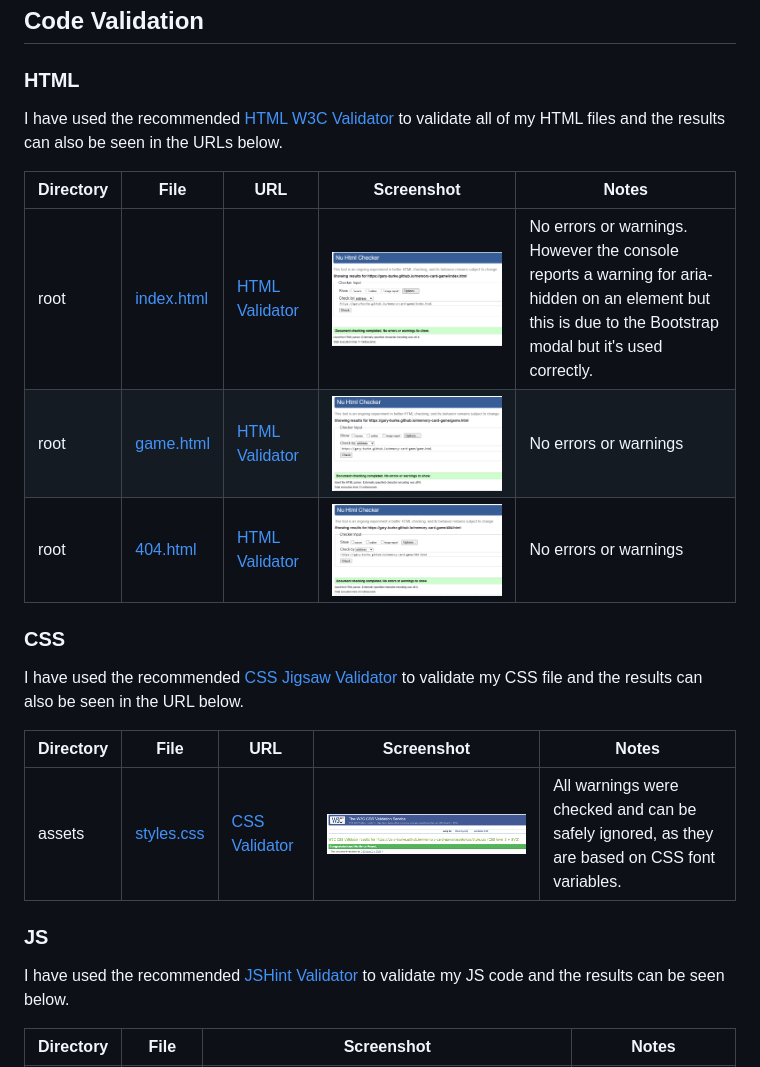
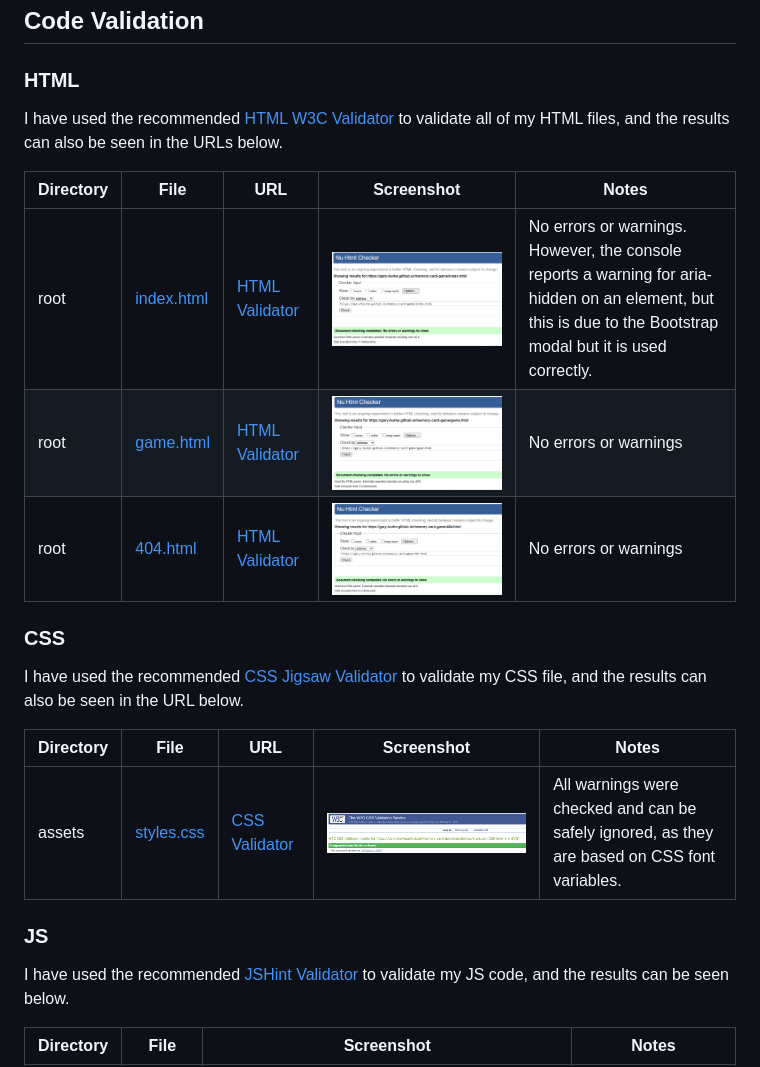
Before and after one commit to Gary-Burke/memory-card-game, a Markdown page: TESTING.md, the part around one of its changes. Drawn GitHub-style.

Commit message:
Fix grammar and typos in TESTING

```diff
--- a/TESTING.md
+++ b/TESTING.md
@@ -7,17 +7,17 @@
 
 ### HTML
 
-I have used the recommended [HTML W3C Validator](https://validator.w3.org) to validate all of my HTML files and the results can also be seen in the URLs below.
+I have used the recommended [HTML W3C Validator](https://validator.w3.org) to validate all of my HTML files, and the results can also be seen in the URLs below.
 
 | Directory | File | URL | Screenshot | Notes |
 | --- | --- | --- | --- | --- |
-| root | [index.html](https://github.com/Gary-Burke/memory-card-game/blob/main/index.html) | [HTML Validator](https://validator.w3.org/nu/?doc=https%3A%2F%2Fgary-burke.github.io%2Fmemory-card-game%2Findex.html) | ![screenshot](documentation/validation/html/index.png) | No errors or warnings. However the console reports a warning for aria-hidden on an element but this is due to the Bootstrap modal but it's used correctly. |
+| root | [index.html](https://github.com/Gary-Burke/memory-card-game/blob/main/index.html) | [HTML Validator](https://validator.w3.org/nu/?doc=https%3A%2F%2Fgary-burke.github.io%2Fmemory-card-game%2Findex.html) | ![screenshot](documentation/validation/html/index.png) | No errors or warnings. However, the console reports a warning for aria-hidden on an element, but this is due to the Bootstrap modal but it is used correctly. |
 | root | [game.html](https://github.com/Gary-Burke/memory-card-game/blob/main/game.html) | [HTML Validator](https://validator.w3.org/nu/?doc=https%3A%2F%2Fgary-burke.github.io%2Fmemory-card-game%2Fgame.html) | ![screenshot](documentation/validation/html/game.png) | No errors or warnings |
 | root | [404.html](https://github.com/Gary-Burke/memory-card-game/blob/main/404.html) | [HTML Validator](https://validator.w3.org/nu/?doc=https%3A%2F%2Fgary-burke.github.io%2Fmemory-card-game%2F404.html) | ![screenshot](documentation/validation/html/404.png) | No errors or warnings |
 
 ### CSS
 
-I have used the recommended [CSS Jigsaw Validator](https://jigsaw.w3.org/css-validator) to validate my CSS file and the results can also be seen in the URL below.
+I have used the recommended [CSS Jigsaw Validator](https://jigsaw.w3.org/css-validator) to validate my CSS file, and the results can also be seen in the URL below.
 
 | Directory | File | URL | Screenshot | Notes |
 | --- | --- | --- | --- | --- |
@@ -25,7 +25,7 @@ I have used the recommended [CSS Jigsaw Validator](https://jigsaw.w3.org/css-val
 
 ### JS
 
-I have used the recommended [JSHint Validator](https://jshint.com/) to validate my JS code and the results can be seen below.
+I have used the recommended [JSHint Validator](https://jshint.com/) to validate my JS code, and the results can be seen below.
 
 | Directory | File | Screenshot | Notes |
 | --- | --- | --- | --- |
```
Also changed, not shown: other parts of TESTING.md (+4 -4 lines).
